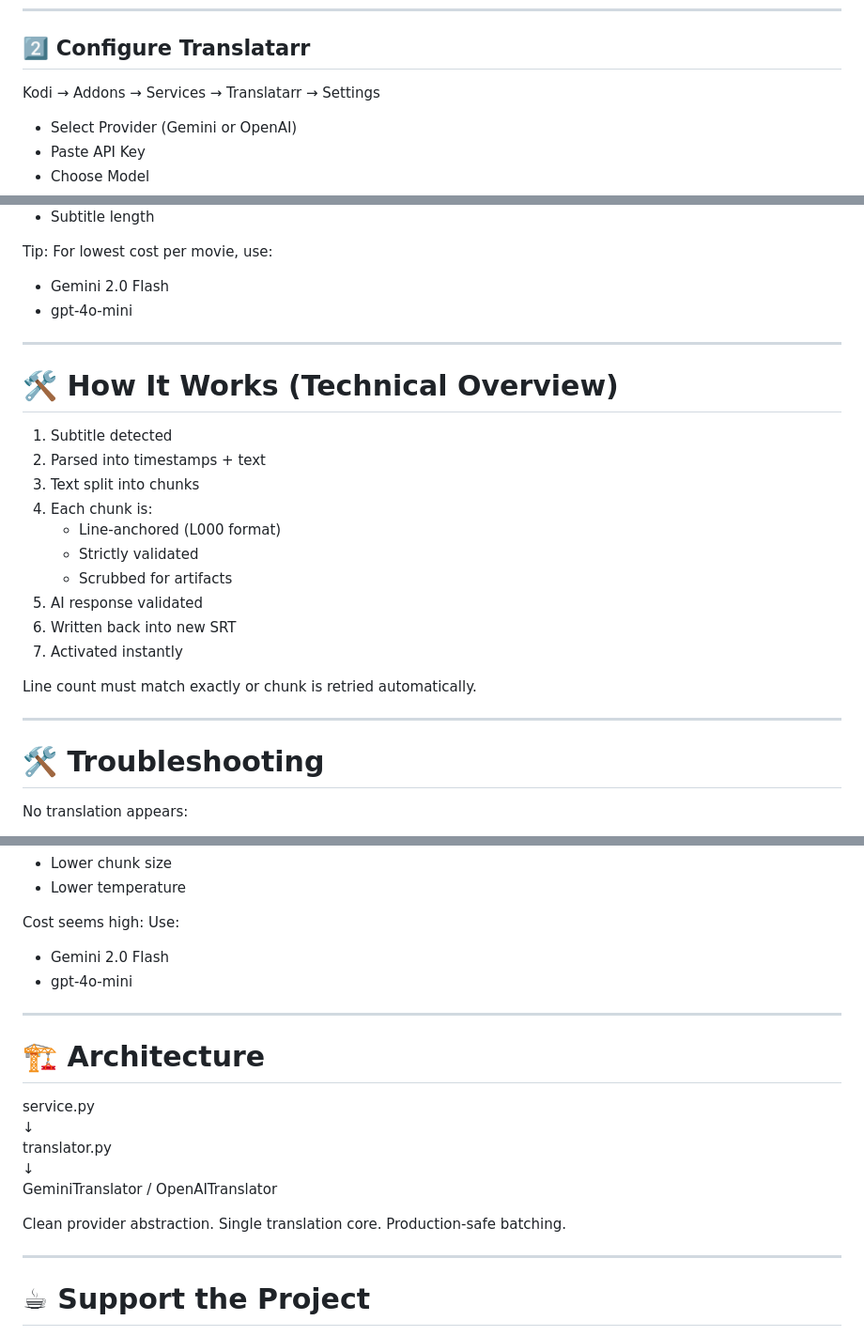
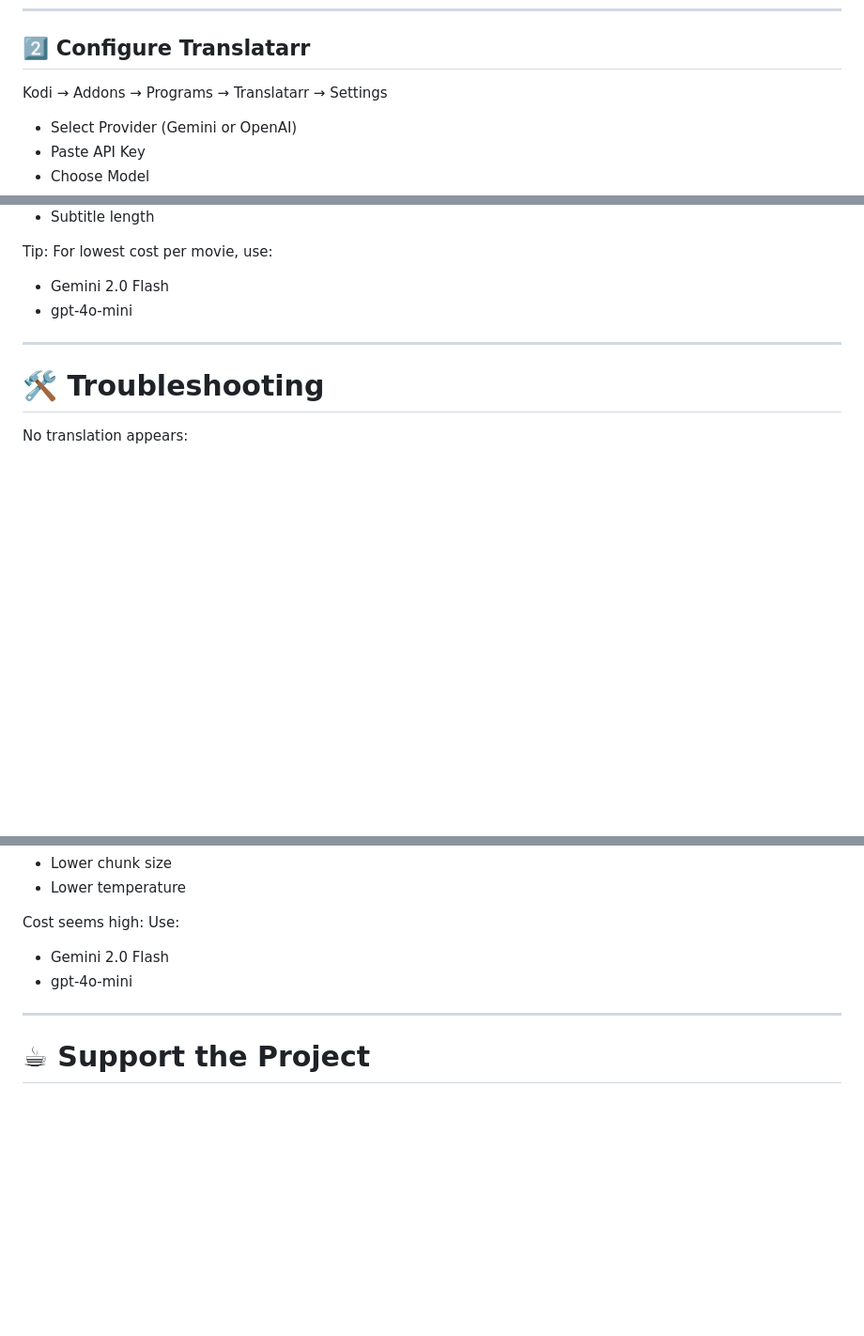
Before and after one commit to Addonniss/addonniss, a Markdown page: service.translatarr/README.md, 3 parts joined by grey strips. Shown at 94% size. Rendered like a GitHub page; blank space fills up the shorter version.

```diff
--- a/service.translatarr/README.md
+++ b/service.translatarr/README.md
@@ -45,7 +45,7 @@ https://platform.openai.com/api-keys
 
 ## 2️⃣ Configure Translatarr
 
-Kodi → Addons → Services → Translatarr → Settings
+Kodi → Addons → Programs → Translatarr → Settings
 
 - Select Provider (Gemini or OpenAI)
 - Paste API Key
@@ -218,23 +218,6 @@ For lowest cost per movie, use:
 
 ---
 
-# 🛠 How It Works (Technical Overview)
-
-1. Subtitle detected
-2. Parsed into timestamps + text
-3. Text split into chunks
-4. Each chunk is:
-   - Line-anchored (L000 format)
-   - Strictly validated
-   - Scrubbed for artifacts
-5. AI response validated
-6. Written back into new SRT
-7. Activated instantly
-
-Line count must match exactly or chunk is retried automatically.
-
----
-
 # 🛠 Troubleshooting
 
 No translation appears:
@@ -255,20 +238,6 @@ Use:
 
 ---
 
-# 🏗 Architecture
-
-service.py
-    ↓
-translator.py
-    ↓
-GeminiTranslator / OpenAITranslator
-
-Clean provider abstraction.
-Single translation core.
-Production-safe batching.
-
----
-
 # ☕ Support the Project
 
 If you enjoy Translatarr and want to support development:
```
